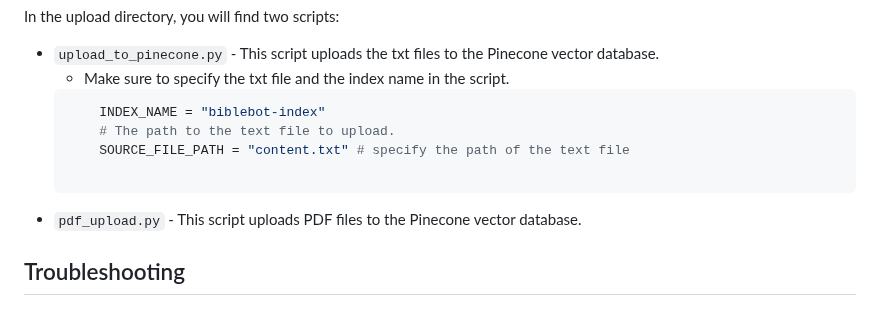
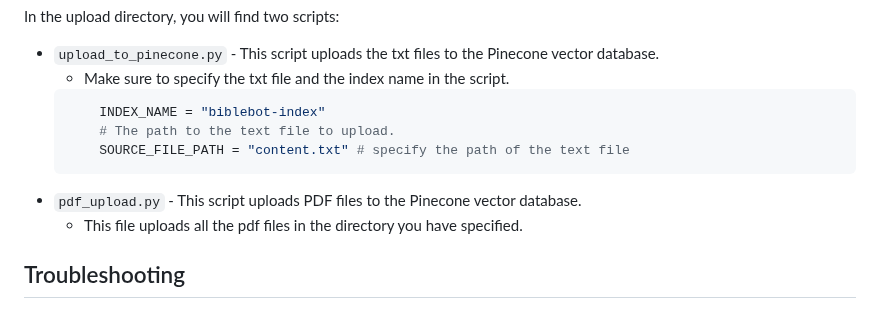
Before and after one commit to Sparerow1/bible-study-assistant, a Markdown page: README.md, the part around the change. Drawn GitHub-style.

Commit message:
adding upload direction to readme

````diff
--- a/README.md
+++ b/README.md
@@ -114,9 +114,9 @@ In the upload directory, you will find two scripts:
         INDEX_NAME = "biblebot-index"
         # The path to the text file to upload.
         SOURCE_FILE_PATH = "content.txt" # specify the path of the text file
-
     ```
 - `pdf_upload.py` - This script uploads PDF files to the Pinecone vector database.
+    - This file uploads all the pdf files in the directory you have specified.
 
 ## Troubleshooting
 
````
